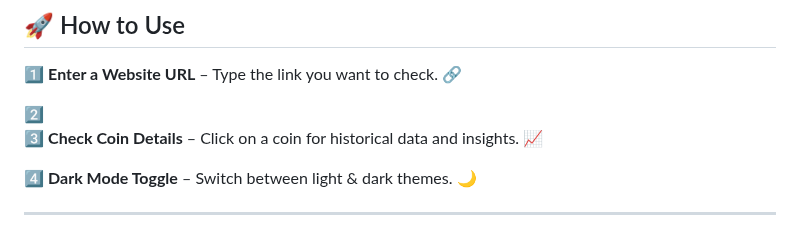
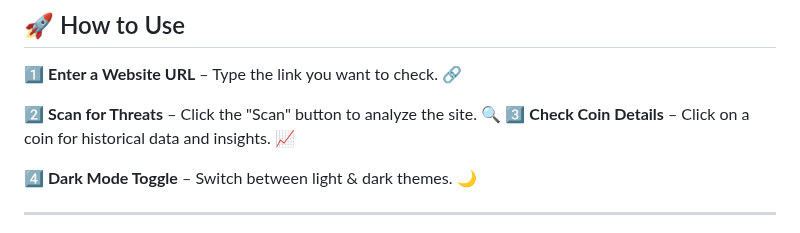
Before and after one commit to KelvCodes/-Scam-Phishing-Detector-, a Markdown page: README.md, the part around the change. GitHub-like rendering.

```diff
--- a/README.md
+++ b/README.md
@@ -37,7 +37,7 @@ Stay protected with **advanced scam detection, real-time analysis, and smooth an
 ## 🚀 How to Use
 1️⃣ **Enter a Website URL** – Type the link you want to check. 🔗
 
-2️⃣
+2️⃣  **Scan for Threats** – Click the "Scan" button to analyze the site. 🔍
 3️⃣   **Check Coin Details** – Click on a coin for historical data and insights. 📈
 
 4️⃣ **Dark Mode Toggle** – Switch between light & dark themes. 🌙
```
